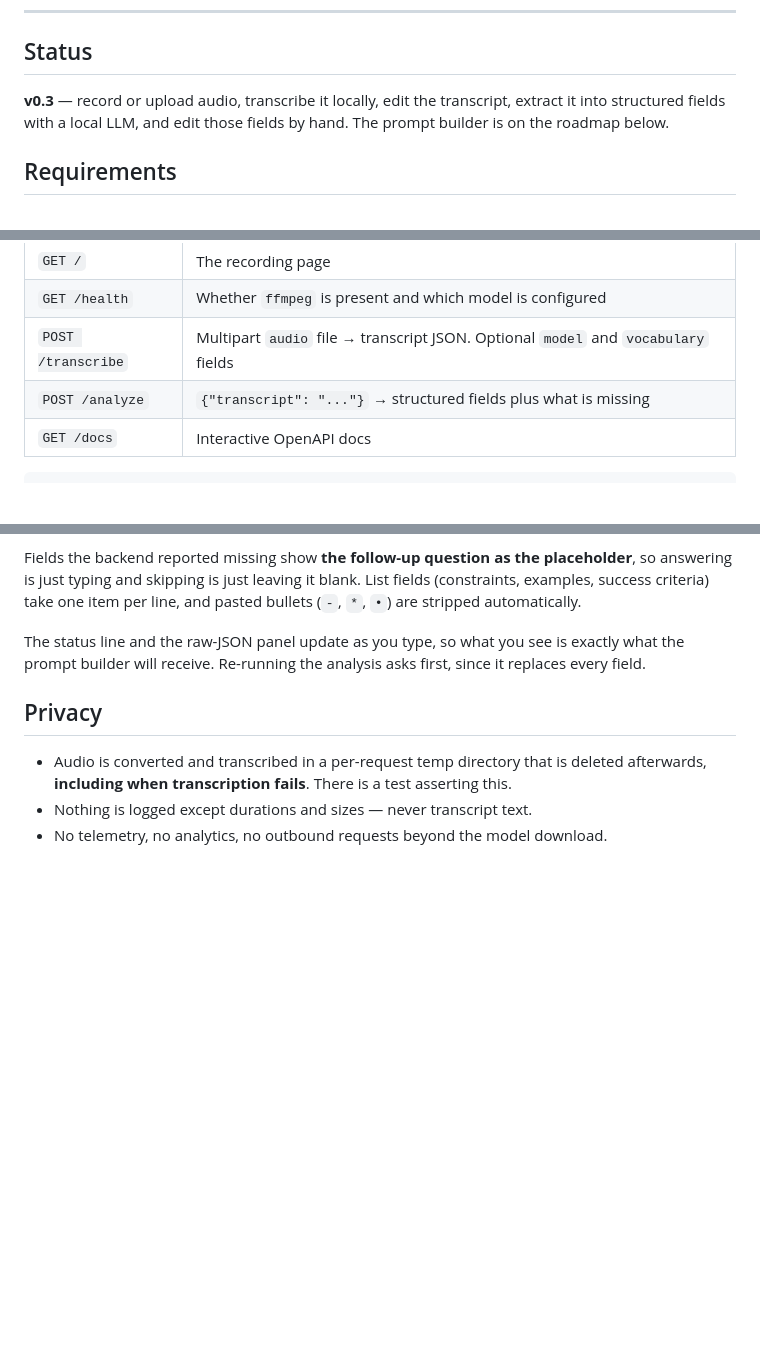
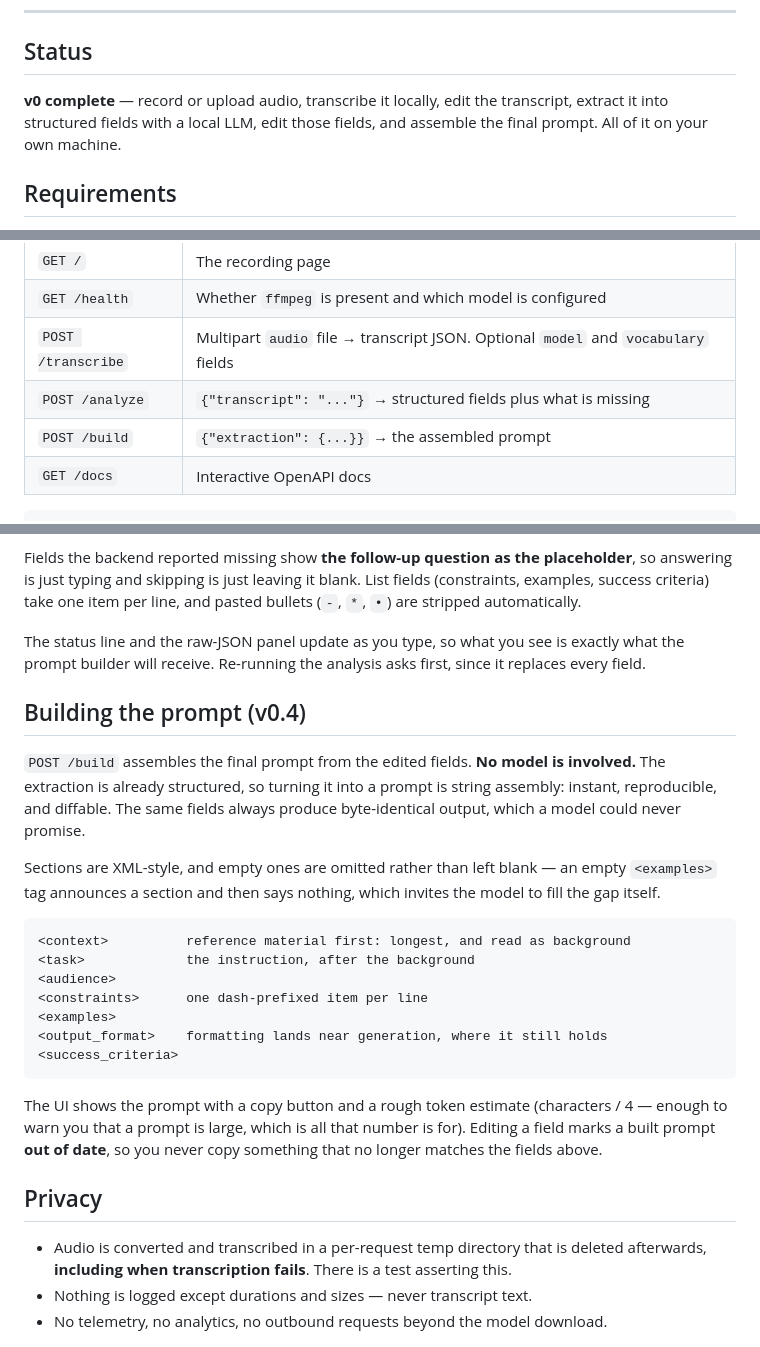
Before and after one commit to FelixL44/voice-prompt-builder, a Markdown page: README.md, 3 parts joined by grey strips. Rendered like a GitHub page; blank space fills up the shorter version.

Commit message:
docs: document the prompt builder, completing v0
Co-Authored-By: Claude Opus 5 <noreply@anthropic.com>

````diff
--- a/README.md
+++ b/README.md
@@ -13,9 +13,9 @@ Thinking out loud is easy; writing a good prompt is not. This bridges the two.
 
 ## Status
 
-**v0.3** &mdash; record or upload audio, transcribe it locally, edit the transcript,
-extract it into structured fields with a local LLM, and edit those fields by
-hand. The prompt builder is on the roadmap below.
+**v0 complete** &mdash; record or upload audio, transcribe it locally, edit the
+transcript, extract it into structured fields with a local LLM, edit those
+fields, and assemble the final prompt. All of it on your own machine.
 
 ## Requirements
 
@@ -121,6 +121,7 @@ right.
 | `GET /health` | Whether `ffmpeg` is present and which model is configured |
 | `POST /transcribe` | Multipart `audio` file &rarr; transcript JSON. Optional `model` and `vocabulary` fields |
 | `POST /analyze` | `{"transcript": "..."}` &rarr; structured fields plus what is missing |
+| `POST /build` | `{"extraction": {...}}` &rarr; the assembled prompt |
 | `GET /docs` | Interactive OpenAPI docs |
 
 ```bash
@@ -204,6 +205,32 @@ The status line and the raw-JSON panel update as you type, so what you see is
 exactly what the prompt builder will receive. Re-running the analysis asks
 first, since it replaces every field.
 
+## Building the prompt (v0.4)
+
+`POST /build` assembles the final prompt from the edited fields. **No model is
+involved.** The extraction is already structured, so turning it into a prompt is
+string assembly: instant, reproducible, and diffable. The same fields always
+produce byte-identical output, which a model could never promise.
+
+Sections are XML-style, and empty ones are omitted rather than left blank &mdash;
+an empty `<examples>` tag announces a section and then says nothing, which
+invites the model to fill the gap itself.
+
+```
+<context>          reference material first: longest, and read as background
+<task>             the instruction, after the background
+<audience>
+<constraints>      one dash-prefixed item per line
+<examples>
+<output_format>    formatting lands near generation, where it still holds
+<success_criteria>
+```
+
+The UI shows the prompt with a copy button and a rough token estimate
+(characters / 4 &mdash; enough to warn you that a prompt is large, which is all
+that number is for). Editing a field marks a built prompt **out of date**, so
+you never copy something that no longer matches the fields above.
+
 ## Privacy
 
 - Audio is converted and transcribed in a per-request temp directory that is
````
Also changed, not shown: other parts of README.md (+1 -1 lines), CLAUDE.md (+10 -1 lines).
